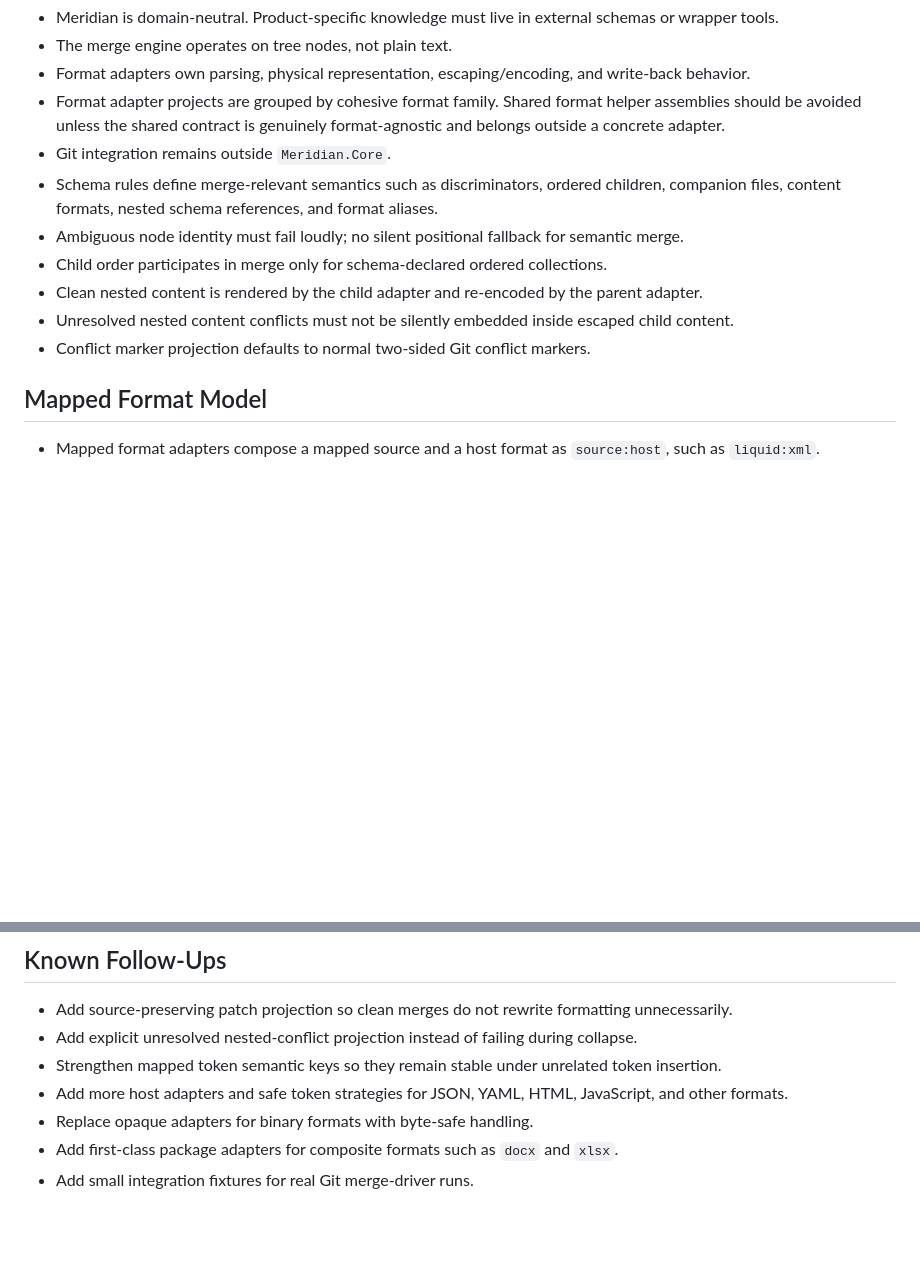
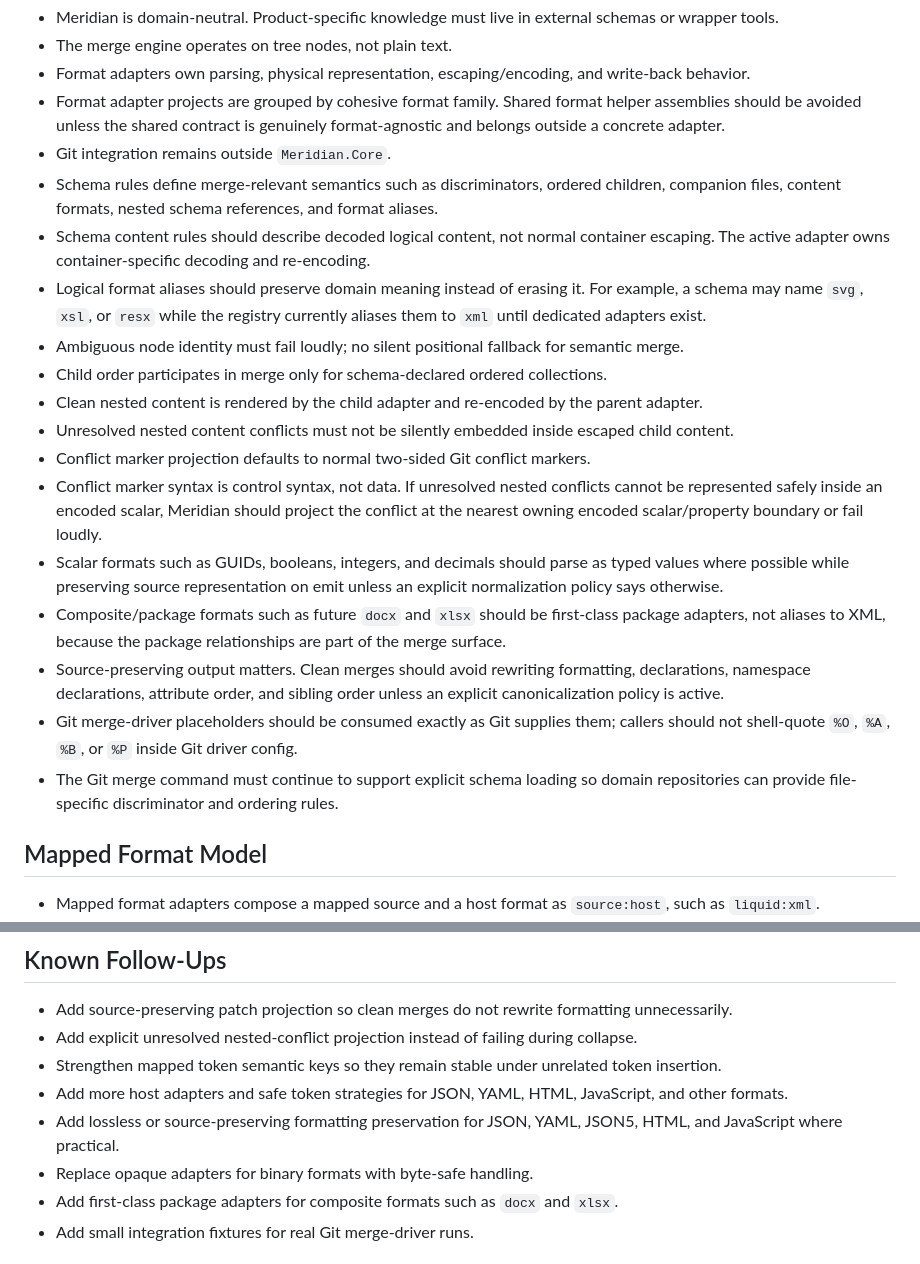
Before and after one commit to AdamCoulterOz/Meridian, a Markdown page: CONTEXT.md, 2 parts joined by grey strips. GitHub-like rendering; blank space fills up the shorter version.

Commit message:
Carry merge-tool lessons into context

```diff
--- a/CONTEXT.md
+++ b/CONTEXT.md
@@ -37,11 +37,19 @@ Current state:
 - Format adapter projects are grouped by cohesive format family. Shared format helper assemblies should be avoided unless the shared contract is genuinely format-agnostic and belongs outside a concrete adapter.
 - Git integration remains outside `Meridian.Core`.
 - Schema rules define merge-relevant semantics such as discriminators, ordered children, companion files, content formats, nested schema references, and format aliases.
+- Schema content rules should describe decoded logical content, not normal container escaping. The active adapter owns container-specific decoding and re-encoding.
+- Logical format aliases should preserve domain meaning instead of erasing it. For example, a schema may name `svg`, `xsl`, or `resx` while the registry currently aliases them to `xml` until dedicated adapters exist.
 - Ambiguous node identity must fail loudly; no silent positional fallback for semantic merge.
 - Child order participates in merge only for schema-declared ordered collections.
 - Clean nested content is rendered by the child adapter and re-encoded by the parent adapter.
 - Unresolved nested content conflicts must not be silently embedded inside escaped child content.
 - Conflict marker projection defaults to normal two-sided Git conflict markers.
+- Conflict marker syntax is control syntax, not data. If unresolved nested conflicts cannot be represented safely inside an encoded scalar, Meridian should project the conflict at the nearest owning encoded scalar/property boundary or fail loudly.
+- Scalar formats such as GUIDs, booleans, integers, and decimals should parse as typed values where possible while preserving source representation on emit unless an explicit normalization policy says otherwise.
+- Composite/package formats such as future `docx` and `xlsx` should be first-class package adapters, not aliases to XML, because the package relationships are part of the merge surface.
+- Source-preserving output matters. Clean merges should avoid rewriting formatting, declarations, namespace declarations, attribute order, and sibling order unless an explicit canonicalization policy is active.
+- Git merge-driver placeholders should be consumed exactly as Git supplies them; callers should not shell-quote `%O`, `%A`, `%B`, or `%P` inside Git driver config.
+- The Git merge command must continue to support explicit schema loading so domain repositories can provide file-specific discriminator and ordering rules.
 
 ## Mapped Format Model
 
@@ -62,6 +70,7 @@ Current state:
 - Add explicit unresolved nested-conflict projection instead of failing during collapse.
 - Strengthen mapped token semantic keys so they remain stable under unrelated token insertion.
 - Add more host adapters and safe token strategies for JSON, YAML, HTML, JavaScript, and other formats.
+- Add lossless or source-preserving formatting preservation for JSON, YAML, JSON5, HTML, and JavaScript where practical.
 - Replace opaque adapters for binary formats with byte-safe handling.
 - Add first-class package adapters for composite formats such as `docx` and `xlsx`.
 - Add small integration fixtures for real Git merge-driver runs.
```
